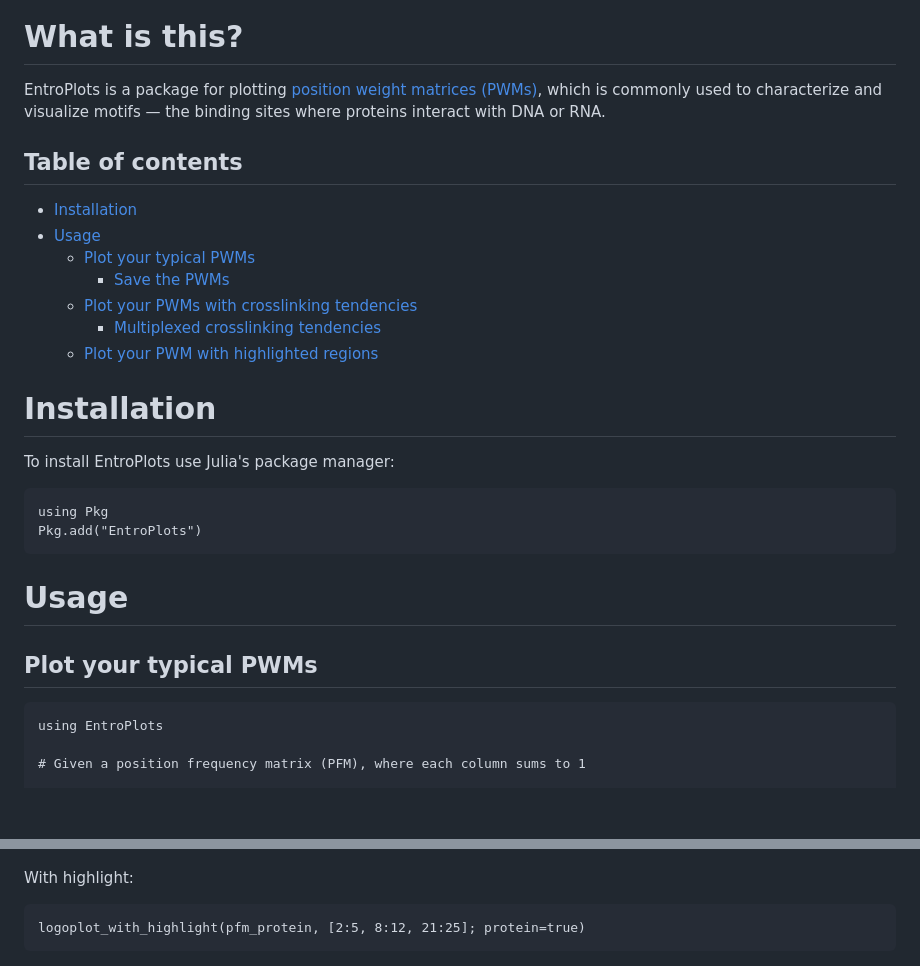
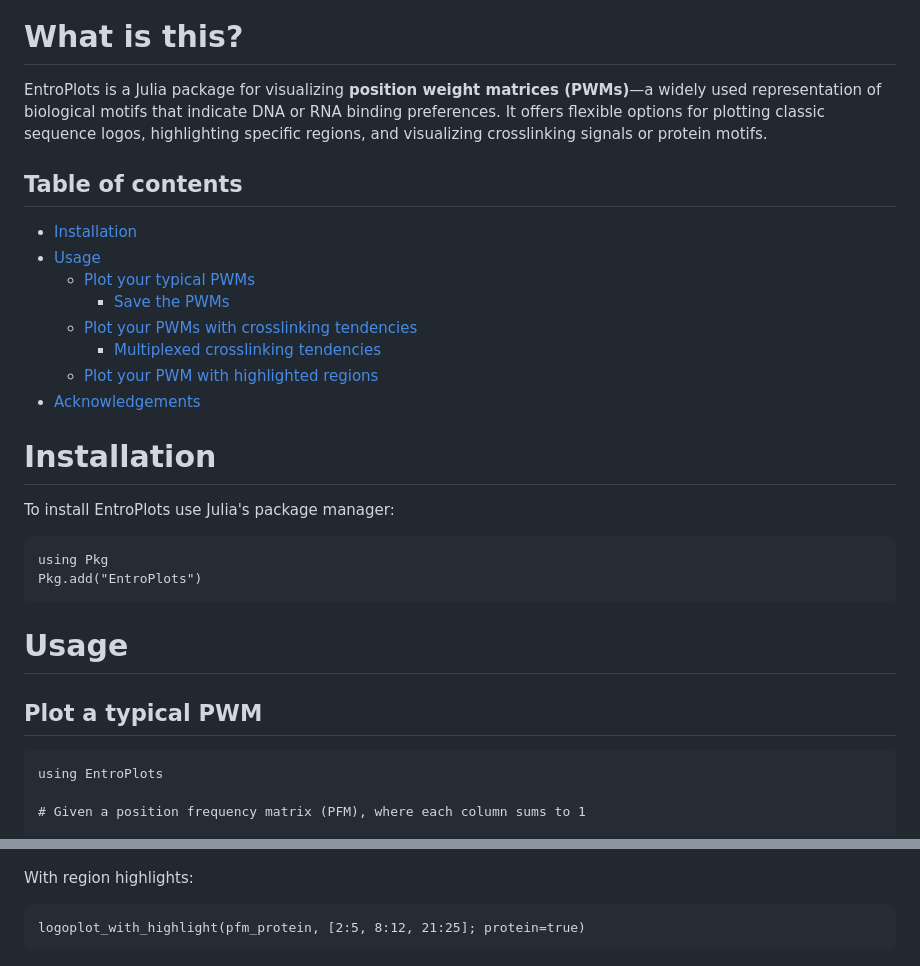
Before and after one commit to kchu25/EntroPlots.jl, a Markdown page: README.md, 2 parts joined by grey strips. Rendered like a GitHub page; blank space fills up the shorter version.

````diff
--- a/README.md
+++ b/README.md
@@ -7,7 +7,7 @@
 
 # What is this?
 
-EntroPlots is a package for plotting [position weight matrices (PWMs)](https://en.wikipedia.org/wiki/Position_weight_matrix),  which is commonly used to characterize and visualize motifs — the binding sites where proteins interact with DNA or RNA.
+EntroPlots is a Julia package for visualizing **position weight matrices (PWMs)**—a widely used representation of biological motifs that indicate DNA or RNA binding preferences. It offers flexible options for plotting classic sequence logos, highlighting specific regions, and visualizing crosslinking signals or protein motifs.
 
 ## Table of contents
 * [Installation](#Installation)
@@ -17,6 +17,7 @@ EntroPlots is a package for plotting [position weight matrices (PWMs)](https://e
    - [Plot your PWMs with crosslinking tendencies](#Plot-your-PWMs-with-crosslinking-tendencies)
       - [Multiplexed crosslinking tendencies](#Multiplexed-crosslinking-tendencies)
    - [Plot your PWM with highlighted regions](#Plot-your-PWM-with-highlighted-regions)
+* [Acknowledgements](#Acknowledgement)
 <!-- * [Some-definitions](#Some-definitions) -->
 
 
@@ -29,7 +30,7 @@ Pkg.add("EntroPlots")
 
 # Usage
 
-## Plot your typical PWMs
+## Plot a typical PWM
 ```
 using EntroPlots
 
@@ -120,7 +123,7 @@ save_logoplot(pfm_protein, "logo_protein.png"; protein=true)
 ![highlight-pfm](demo/logo_protein.png)
 
 
-With highlight:
+With region highlights:
 ```
 logoplot_with_highlight(pfm_protein, [2:5, 8:12, 21:25]; protein=true)
 ```
````
Also changed, not shown: other parts of README.md (+15 -13 lines).
